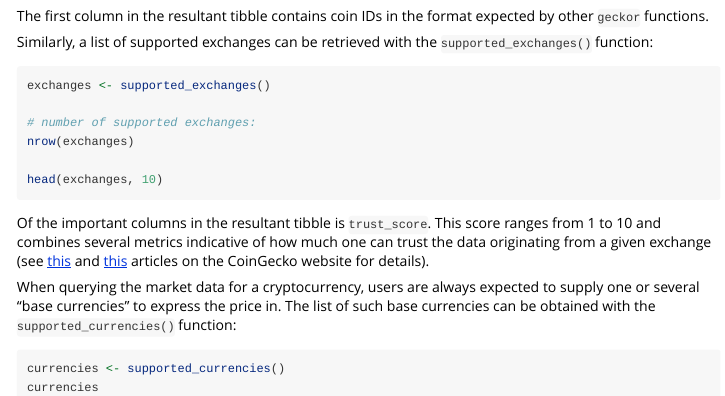
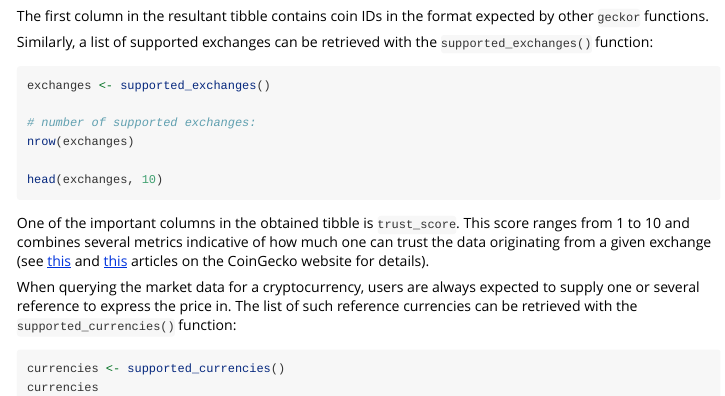
Before and after one commit to next-game-solutions/geckor, an R Markdown document (vignettes/supported-currencies-and-exchanges.Rmd): the page in a window 1100 px wide, from 380 px down. Rendered offline with R 4.5, knitr and Pandoc, with nearby package versions; the code chunks are not run, so their results and figures are left out.

Commit message:
edits in the supported-currencies-and-exchanges vignette

````diff
--- a/vignettes/supported-currencies-and-exchanges.Rmd
+++ b/vignettes/supported-currencies-and-exchanges.Rmd
@@ -43,9 +42,9 @@ nrow(exchanges)
 head(exchanges, 10)
 ```
 
-Of the important columns in the resultant tibble is `trust_score`. This score ranges from 1 to 10 and combines several metrics indicative of how much one can trust the data originating from a given exchange (see [this](https://blog.coingecko.com/trust-score/ "Trust Score v1") and [this](https://blog.coingecko.com/trust-score-2/ "Trust Score v2") articles on the CoinGecko website for details).
+One of the important columns in the obtained tibble is `trust_score`. This score ranges from 1 to 10 and combines several metrics indicative of how much one can trust the data originating from a given exchange (see [this](https://blog.coingecko.com/trust-score/ "Trust Score v1") and [this](https://blog.coingecko.com/trust-score-2/ "Trust Score v2") articles on the CoinGecko website for details).
 
-When querying the market data for a cryptocurrency, users are always expected to supply one or several "base currencies" to express the price in. The list of such base currencies can be obtained with the `supported_currencies()` function:
+When querying the market data for a cryptocurrency, users are always expected to supply one or several reference to express the price in. The list of such reference currencies can be retrieved with the `supported_currencies()` function:
 
 ```{r supported-currencies}
 currencies <- supported_currencies()
````
Also changed, not shown: vignettes/supported-currencies-and-exchanges.Rmd (1 more changed lines).
